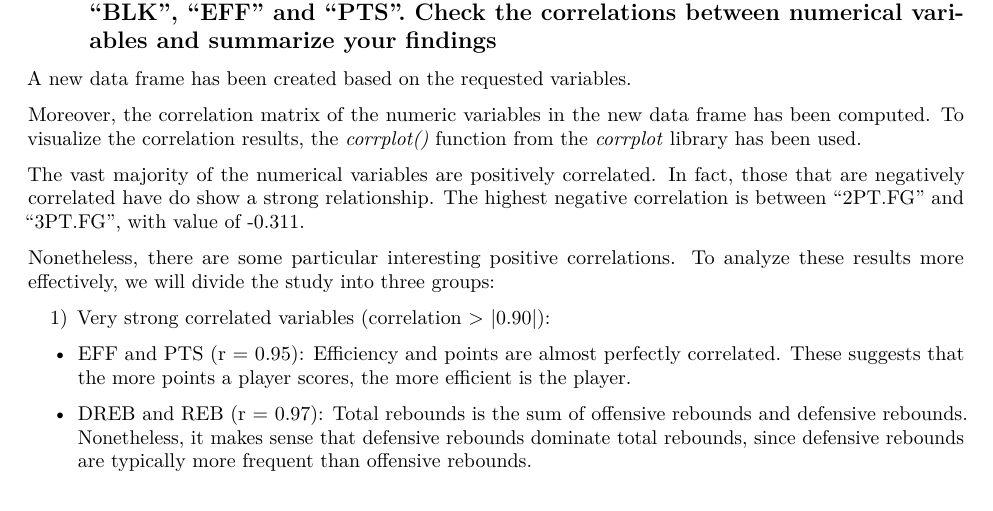
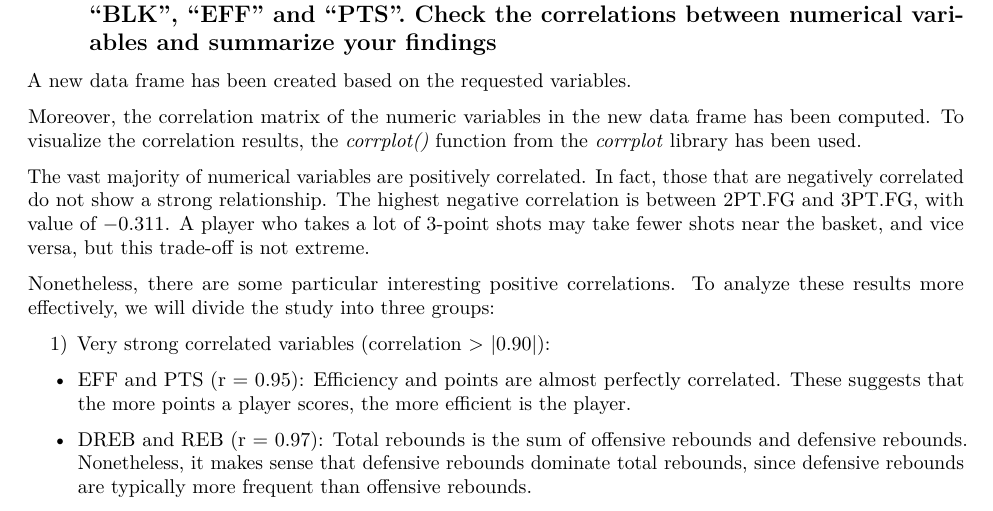
Before and after one commit to toniozr/MVA_Homework1, an R Markdown document (Homework1_solutions.Rmd): part of page 4 of 26, cut so that both start at the same text. Rendered offline with R 4.5, knitr and Pandoc, then LaTeX, with nearby package versions; code that draws random numbers runs with fixed seeds of ours.

Commit message:
Update Homework1_solutions.Rmd

```diff
--- a/Homework1_solutions.Rmd
+++ b/Homework1_solutions.Rmd
@@ -72,7 +72,7 @@ A new data frame has been created based on the requested variables.
 
 Moreover, the correlation matrix of the numeric variables in the new data frame has been computed. To visualize the correlation results, the *corrplot()* function from the *corrplot* library has been used.
 
-The vast majority of the numerical variables are positively correlated. In fact, those that are negatively correlated have do show a strong relationship. The highest negative correlation is between “2PT.FG” and “3PT.FG”, with value of -0.311.
+The vast majority of numerical variables are positively correlated. In fact, those that are negatively correlated do not show a strong relationship. The highest negative correlation is between 2PT.FG and 3PT.FG, with value of $-0.311$. A player who takes a lot of 3-point shots may take fewer shots near the basket, and vice versa, but this trade-off is not extreme.
 
 Nonetheless, there are some particular interesting positive correlations. To analyze these results more effectively, we will divide the study into three groups:
 
```
